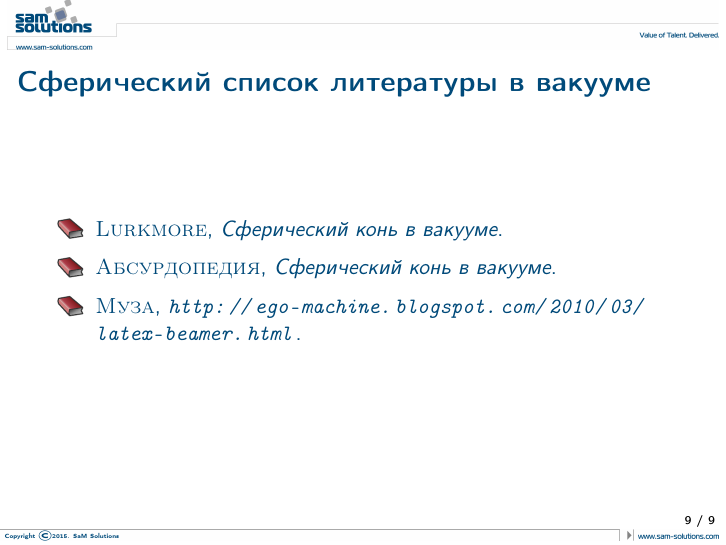
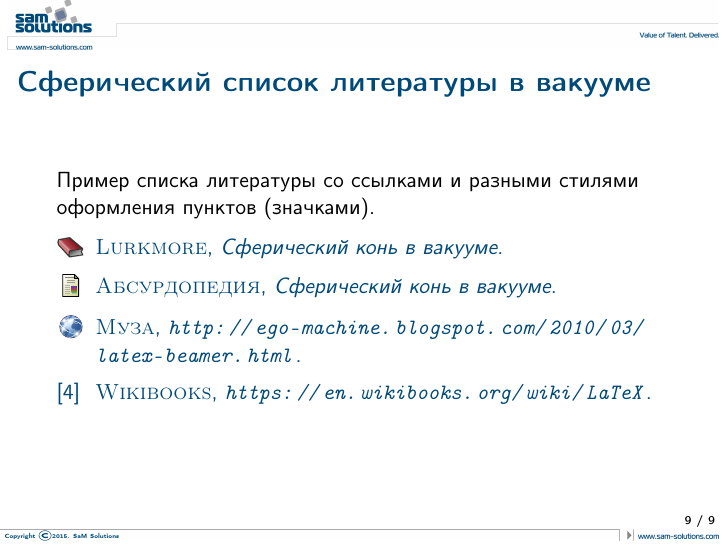
Before and after one commit to SaM-Solutions/sams_beamer_template, LaTeX slides (example.tex): page 12 of 12. Compiled offline with pdfLaTeX.

Commit message:
Add samples of different icons for bibliography items

```diff
--- a/example.tex
+++ b/example.tex
@@ -97,14 +97,20 @@
 \frame{\finalslide{Вопросы?}} %слайд вопросы?
 
 \begin{frame}{Сферический список литературы в вакууме}
+	Пример списка литературы со ссылками и разными стилями оформления пунктов (значками).
 	\begin{thebibliography}{10}
 	\beamertemplatebookbibitems
 	\bibitem{LurkHorse}
 		{\sc Lurkmore}, {\em \href{http://lurkmore.to/\%D0\%A1\%D1\%84\%D0\%B5\%D1\%80\%D0\%B8\%D1\%87\%D0\%B5\%D1\%81\%D0\%BA\%D0\%B8\%D0\%B9_\%D0\%BA\%D0\%BE\%D0\%BD\%D1\%8C_\%D0\%B2_\%D0\%B2\%D0\%B0\%D0\%BA\%D1\%83\%D1\%83\%D0\%BC\%D0\%B5}{Сферический конь в вакууме}}.
+	\beamertemplatearticlebibitems
 	\bibitem{AbsHorse}
 		{\sc Абсурдопедия}, {\em \href{http://absurdopedia.wikia.com/wiki/\%D0\%A1\%D1\%84\%D0\%B5\%D1\%80\%D0\%B8\%D1\%87\%D0\%B5\%D1\%81\%D0\%BA\%D0\%B8\%D0\%B9_\%D0\%BA\%D0\%BE\%D0\%BD\%D1\%8C_\%D0\%B2_\%D0\%B2\%D0\%B0\%D0\%BA\%D1\%83\%D1\%83\%D0\%BC\%D0\%B5}{Сферический конь в вакууме}}.
+	\beamertemplateonlinebibitems
 	\bibitem{Horse}
 		{\sc Муза}, {\em \url{http://ego-machine.blogspot.com/2010/03/latex-beamer.html}}.
+	\beamertemplatetextbibitems
+	\bibitem{Latex}
+		{\sc Wikibooks}, {\em \url{https://en.wikibooks.org/wiki/LaTeX}}.
 	\end{thebibliography}
 \end{frame}
 
```
